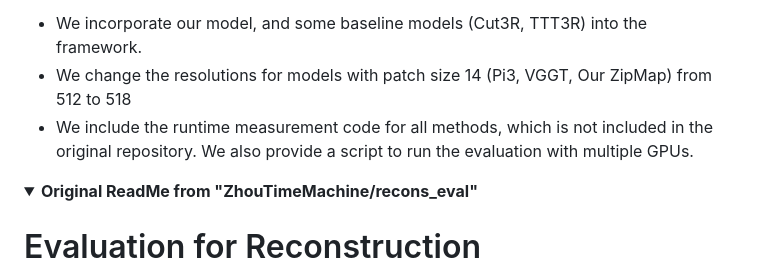
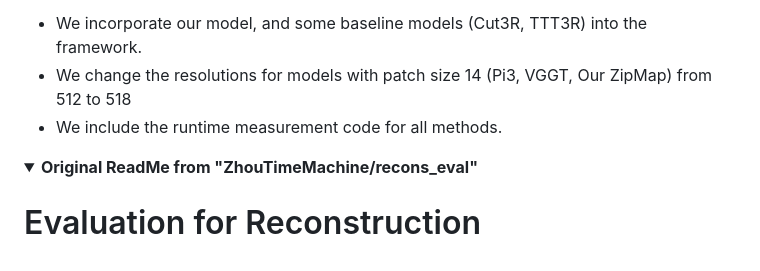
Before and after one commit to Haian-Jin/ZipMap, a Markdown page: README.md, the part around the change. Rendered like a GitHub page; folded sections open.

```diff
--- a/README.md
+++ b/README.md
@@ -2,7 +2,7 @@
 Our evaluation code is heavily built on top of the repository [ZhouTimeMachine/recons_eval](https://github.com/ZhouTimeMachine/recons_eval) provided by the authors of [Pi3](https://github.com/yyfz/Pi3). We sincerely thank the authors for their open-source contributions. Our modifications include:
 - We incorporate our model, and some baseline models (Cut3R, TTT3R) into the framework.
 - We change the resolutions for models with patch size 14 (Pi3, VGGT, Our ZipMap) from 512 to 518
-- We include the runtime measurement code for all methods, which is not included in the original repository. We also provide a script to run the evaluation with multiple GPUs.
+- We include the runtime measurement code for all methods.
 
 
 
```
